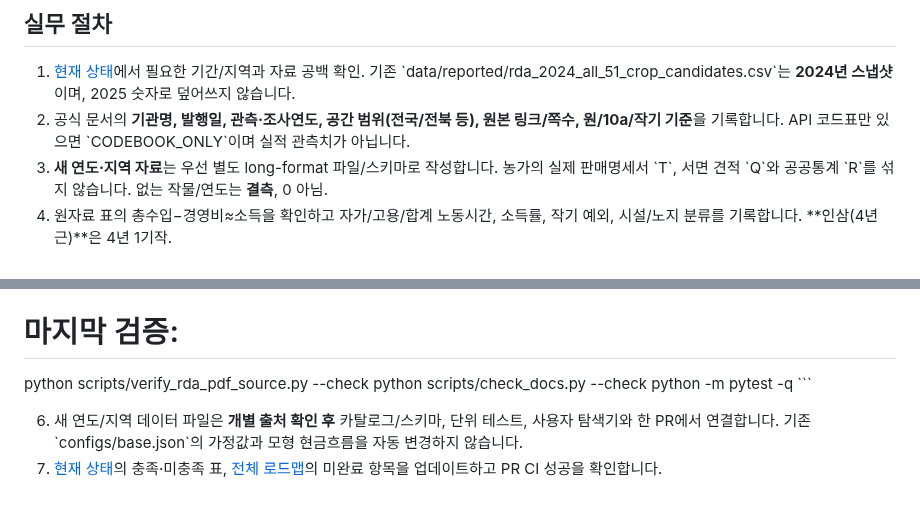
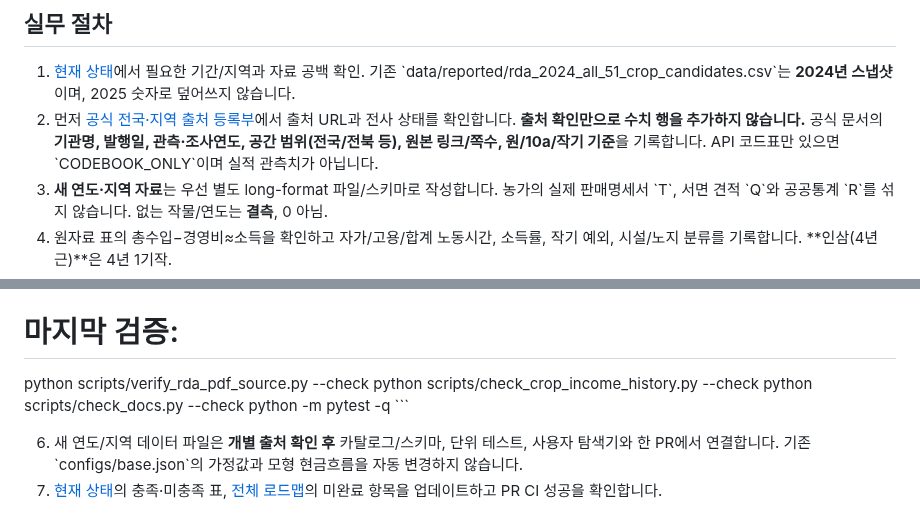
Before and after one commit to limfighter/farm-kpi, a Markdown page: docs/how-to/UPDATE_REPORTED_DATA.md, 2 parts joined by grey strips. Rendered like a GitHub page.

Commit message:
docs: add checked source gate to official data update procedure

```diff
--- a/docs/how-to/UPDATE_REPORTED_DATA.md
+++ b/docs/how-to/UPDATE_REPORTED_DATA.md
@@ -6,7 +6,7 @@
 ## 실무 절차
 
 1. [현재 상태](../STATUS.md)에서 필요한 기간/지역과 자료 공백 확인. 기존 \`data/reported/rda_2024_all_51_crop_candidates.csv\`는 **2024년 스냅샷**이며, 2025 숫자로 덮어쓰지 않습니다.
-2. 공식 문서의 **기관명, 발행일, 관측·조사연도, 공간 범위(전국/전북 등), 원본 링크/쪽수, 원/10a/작기 기준**을 기록합니다. API 코드표만 있으면 \`CODEBOOK_ONLY\`이며 실적 관측치가 아닙니다.
+2. 먼저 [공식 전국·지역 출처 등록부](../reference/RDA_MULTYEAR_SOURCE_REGISTRY.md)에서 출처 URL과 전사 상태를 확인합니다. **출처 확인만으로 수치 행을 추가하지 않습니다.** 공식 문서의 **기관명, 발행일, 관측·조사연도, 공간 범위(전국/전북 등), 원본 링크/쪽수, 원/10a/작기 기준**을 기록합니다. API 코드표만 있으면 \`CODEBOOK_ONLY\`이며 실적 관측치가 아닙니다.
 3. **새 연도·지역 자료**는 우선 별도 long-format 파일/스키마로 작성합니다. 농가의 실제 판매명세서 \`T\`, 서면 견적 \`Q\`와 공공통계 \`R\`를 섞지 않습니다. 없는 작물/연도는 **결측**, 0 아님.
 4. 원자료 표의 총수입−경영비≈소득을 확인하고 자가/고용/합계 노동시간, 소득률, 작기 예외, 시설/노지 분류를 기록합니다. **인삼(4년근)**은 4년 1기작.
 5. **2024 기준표 자체의 오기 정정**만 필요한 경우, 근거 PDF와 페이지를 독립적으로 검토한 다음 기존 CSV를 수정합니다. 내용이 달라졌으면 SHA 잠금 문서를 새 원본 대조로 갱신해야 합니다.
@@ -22,6 +22,7 @@ python scripts/verify_rda_pdf_source.py \\
   --pdf data/raw/2024_농산물소득자료집.pdf --write-metadata
 # 마지막 검증:
 python scripts/verify_rda_pdf_source.py --check
+python scripts/check_crop_income_history.py --check
 python scripts/check_docs.py --check
 python -m pytest -q
 \`\`\`
```
